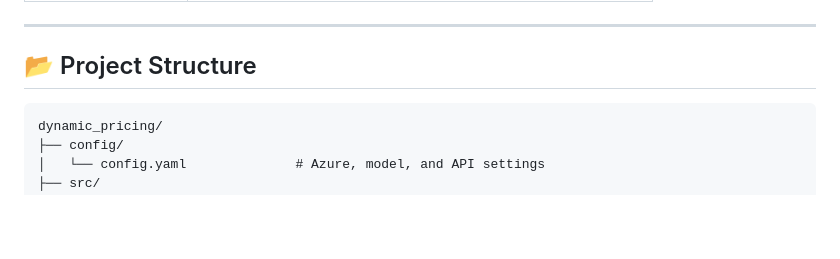
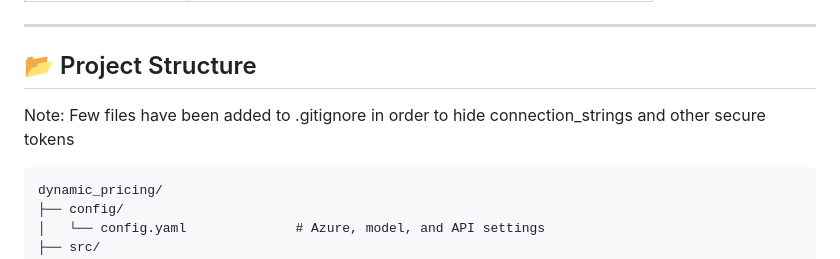
Before and after one commit to imayank45/Dynamic-Pricing-System-with-GenAI-Powered-Market-Insights, a Markdown page: README.md, the part around the change. GitHub-like rendering; blank space fills up the shorter version.

````diff
--- a/README.md
+++ b/README.md
@@ -45,6 +45,8 @@ The architecture is modular with well-separated pipelines for ingestion, process
 ---
 
 ## 📂 Project Structure
+
+Note: Few files have been added to .gitignore in order to hide connection_strings and other secure tokens
 
 ```plaintext
 dynamic_pricing/
````
